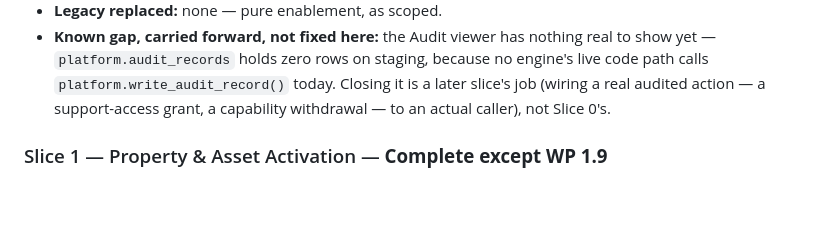
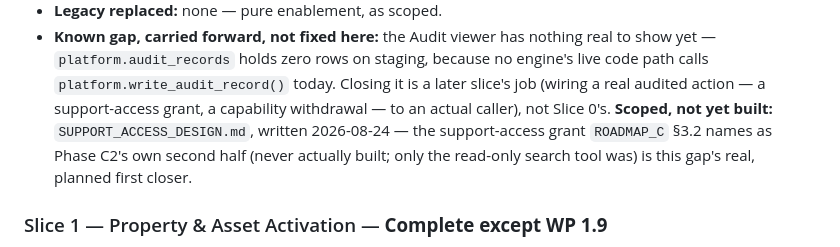
Before and after one commit to FiliusUmbra/klussie, a Markdown page: implementation/PLATFORM_ACTIVATION_PROGRAMME.md, the part around the change. GitHub-like rendering; blank space fills up the shorter version.

```diff
--- a/implementation/PLATFORM_ACTIVATION_PROGRAMME.md
+++ b/implementation/PLATFORM_ACTIVATION_PROGRAMME.md
@@ -286,6 +286,10 @@ unmet acceptance criterion: `SLICE_0_ACTIVATION_INFRASTRUCTURE.md` §6.
   `platform.write_audit_record()` today. Closing it is a later slice's
   job (wiring a real audited action — a support-access grant, a
   capability withdrawal — to an actual caller), not Slice 0's.
+  **Scoped, not yet built:** `SUPPORT_ACCESS_DESIGN.md`, written
+  2026-08-24 — the support-access grant `ROADMAP_C` §3.2 names as
+  Phase C2's own second half (never actually built; only the read-only
+  search tool was) is this gap's real, planned first closer.
 
 ### Slice 1 — Property & Asset Activation — **Complete except WP 1.9**
 
```
Also changed, not shown: implementation/SUPPORT_ACCESS_DESIGN.md (added, +229 -0 lines).
